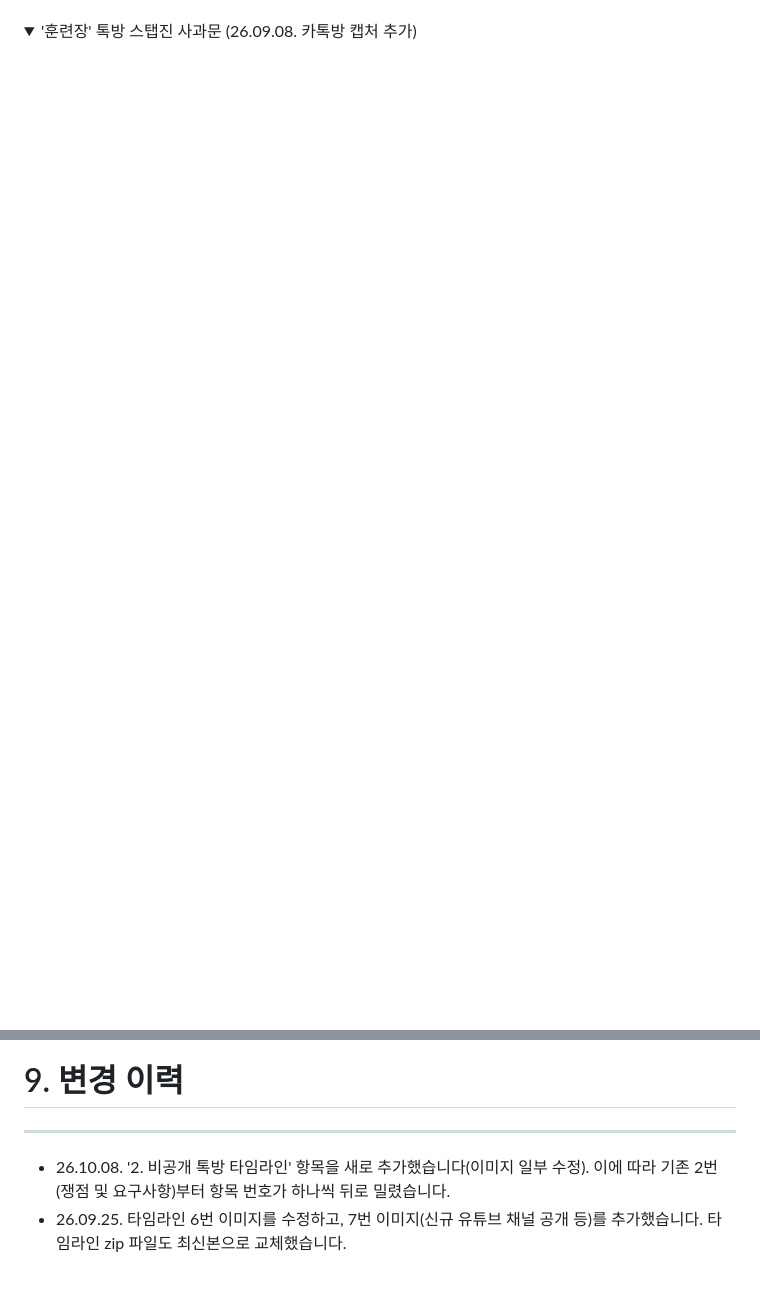
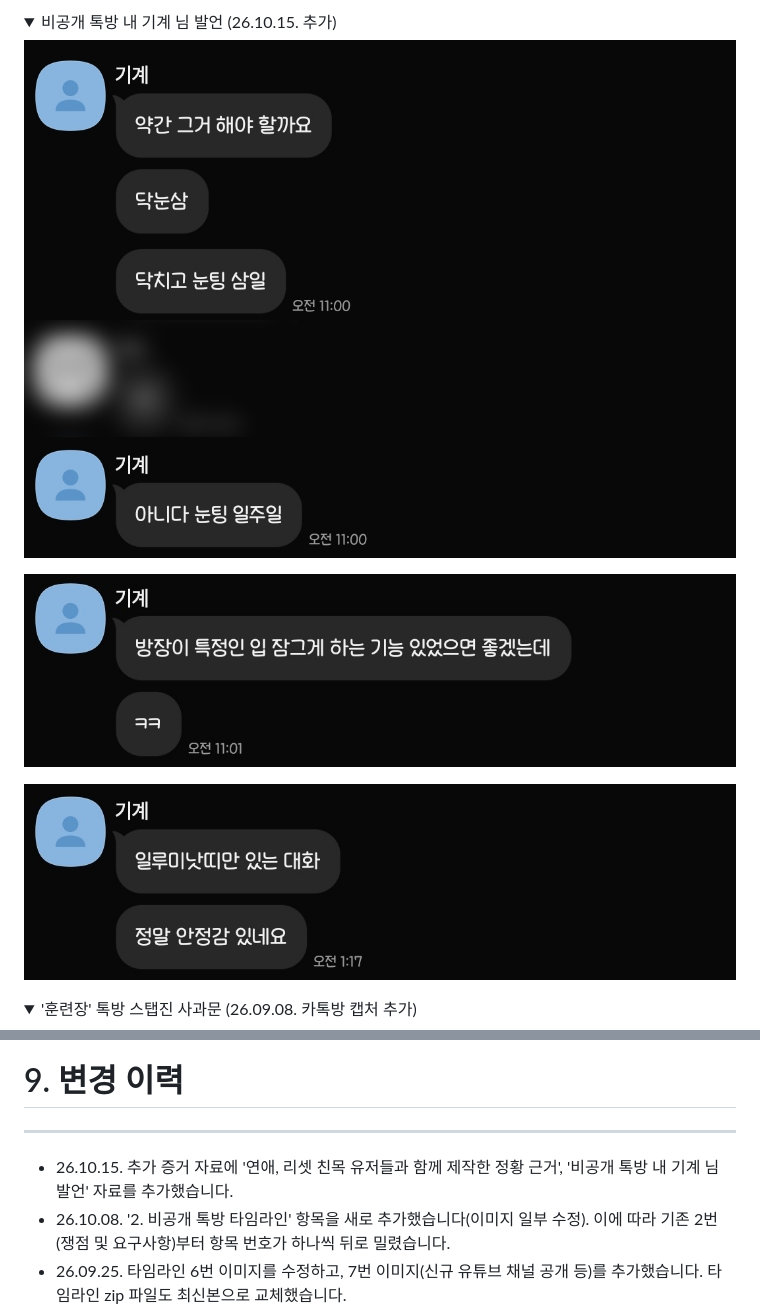
Before and after one commit to plain-archive/machine-archive, a Markdown page: README.md, 2 parts joined by grey strips. Rendered like a GitHub page; pictures changed too: images/35.jpg (added), images/36.jpg (added), images/37.jpg (added); folded sections open; blank space fills up the shorter version.

Commit message:
Update README.md, index.html and images

```diff
--- a/README.md
+++ b/README.md
@@ -197,3 +212,13 @@
+<details>
+<summary>비공개 톡방 내 기계 님 발언 (26.10.15. 추가)</summary>
+
+![](images/35.jpg)
+
+![](images/36.jpg)
+
+![](images/37.jpg)
+
+</details>
 
 <details>
 <summary>'훈련장' 톡방 스탭진 사과문 (26.09.08. 카톡방 캡처 추가)</summary>
@@ -542,6 +567,7 @@ https://open.kakao.com/o/gaiEFDLi**
 
 ---
 
+- 26.10.15. 추가 증거 자료에 '연애, 리셋 친목 유저들과 함께 제작한 정황 근거', '비공개 톡방 내 기계 님 발언' 자료를 추가했습니다.
 - 26.10.08. '2. 비공개 톡방 타임라인' 항목을 새로 추가했습니다(이미지 일부 수정). 이에 따라 기존 2번(쟁점 및 요구사항)부터 항목 번호가 하나씩 뒤로 밀렸습니다.
 - 26.09.25. 타임라인 6번 이미지를 수정하고, 7번 이미지(신규 유튜브 채널 공개 등)를 추가했습니다. 타임라인 zip 파일도 최신본으로 교체했습니다.
 - 26.09.24. 깃허브 디자인 페이지를 적용했습니다.
```
Also changed, not shown: other parts of README.md (+16 -1 lines), images/32.png (added), images/33.png (added), images/34.png (added), 1 other file.
